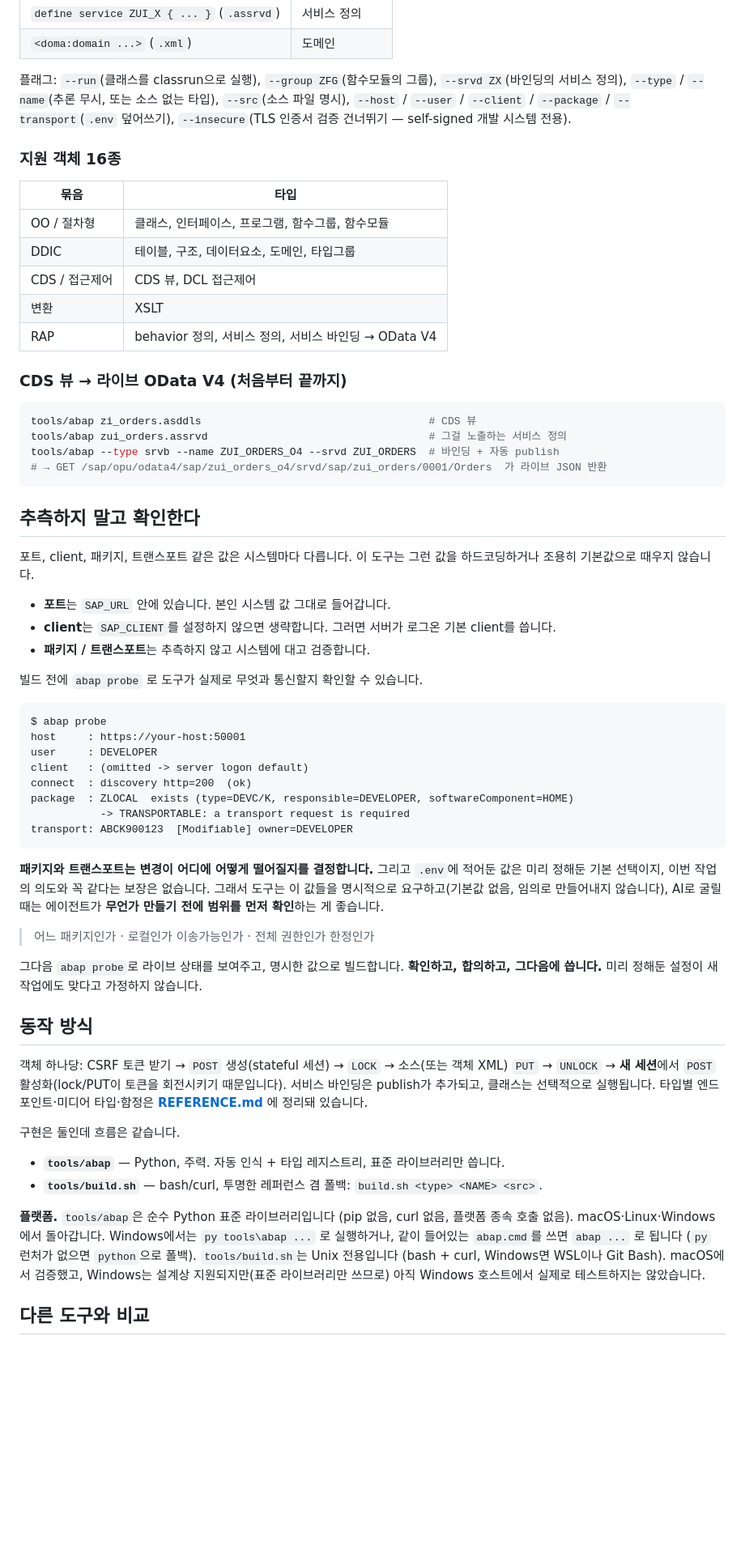
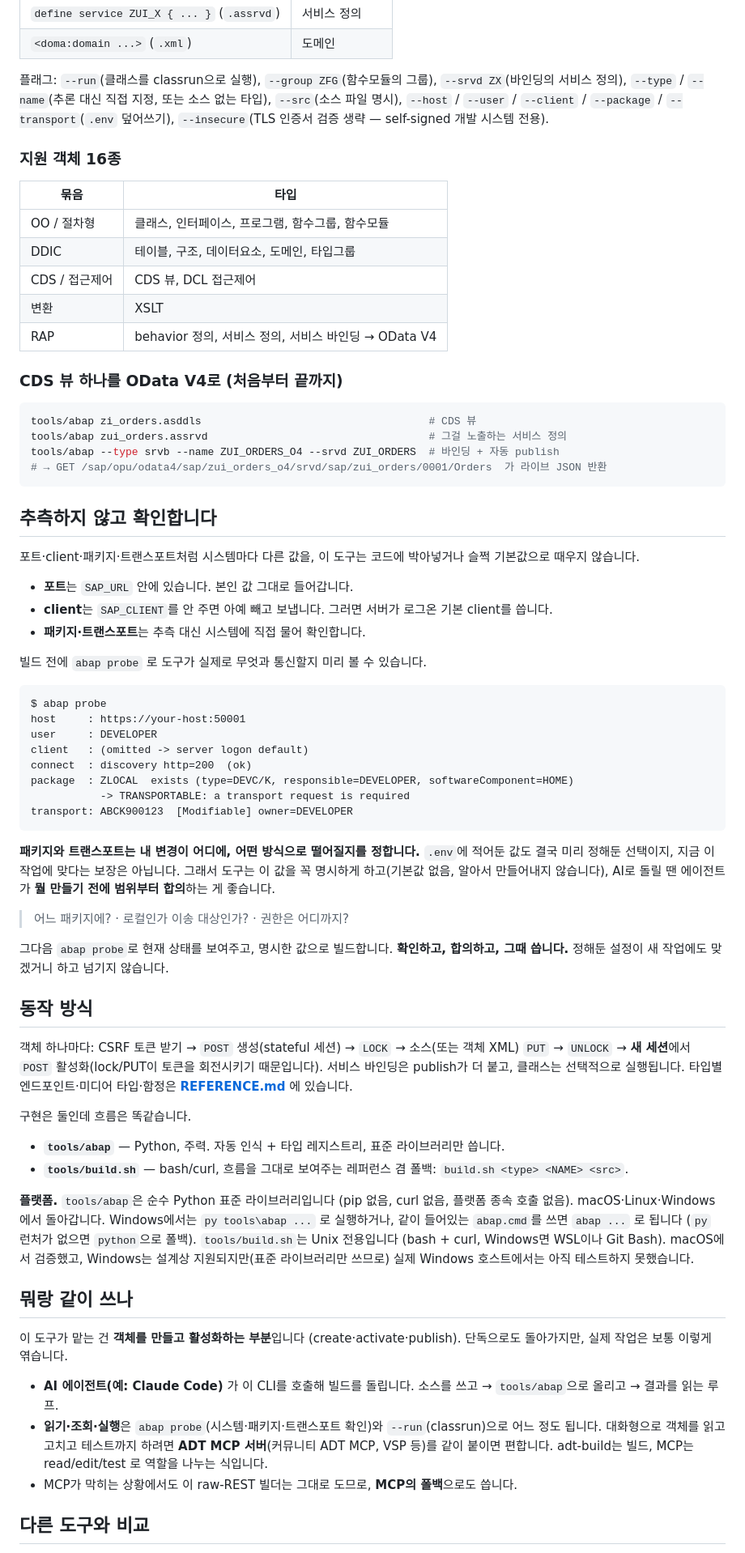
Before and after one commit to seokwonsap/adt-build, a Markdown page: README.ko.md, the part around one of its changes. Shown at 81% size. GitHub-like rendering; blank space fills up the shorter version.

Commit message:
docs: natural Korean rewrite + ports & companion-tools sections (EN+KO)

````diff
--- a/README.ko.md
+++ b/README.ko.md
@@ -58,7 +67,7 @@ SAP_TRANSPORT=            # 로컬($TMP) 패키지면 비워둡니다
 | `define service ZUI_X { ... }` (`.assrvd`) | 서비스 정의 |
 | `<doma:domain ...>` (`.xml`) | 도메인 |
 
-플래그: `--run`(클래스를 classrun으로 실행), `--group ZFG`(함수모듈의 그룹), `--srvd ZX`(바인딩의 서비스 정의), `--type` / `--name`(추론 무시, 또는 소스 없는 타입), `--src`(소스 파일 명시), `--host` / `--user` / `--client` / `--package` / `--transport`(`.env` 덮어쓰기), `--insecure`(TLS 인증서 검증 건너뛰기 — self-signed 개발 시스템 전용).
+플래그: `--run`(클래스를 classrun으로 실행), `--group ZFG`(함수모듈의 그룹), `--srvd ZX`(바인딩의 서비스 정의), `--type` / `--name`(추론 대신 직접 지정, 또는 소스 없는 타입), `--src`(소스 파일 명시), `--host` / `--user` / `--client` / `--package` / `--transport`(`.env` 덮어쓰기), `--insecure`(TLS 인증서 검증 생략 — self-signed 개발 시스템 전용).
 
 ### 지원 객체 16종
 
@@ -70,7 +79,7 @@ SAP_TRANSPORT=            # 로컬($TMP) 패키지면 비워둡니다
 | 변환 | XSLT |
 | RAP | behavior 정의, 서비스 정의, 서비스 바인딩 → OData V4 |
 
-### CDS 뷰 → 라이브 OData V4 (처음부터 끝까지)
+### CDS 뷰 하나를 OData V4로 (처음부터 끝까지)
 
 ```bash
 tools/abap zi_orders.asddls                                    # CDS 뷰
@@ -79,15 +88,15 @@ tools/abap --type srvb --name ZUI_ORDERS_O4 --srvd ZUI_ORDERS  # 바인딩 + 자
 # → GET /sap/opu/odata4/sap/zui_orders_o4/srvd/sap/zui_orders/0001/Orders  가 라이브 JSON 반환
 ```
 
-## 추측하지 말고 확인한다
+## 추측하지 않고 확인합니다
 
-포트, client, 패키지, 트랜스포트 같은 값은 시스템마다 다릅니다. 이 도구는 그런 값을 하드코딩하거나 조용히 기본값으로 때우지 않습니다.
+포트·client·패키지·트랜스포트처럼 시스템마다 다른 값을, 이 도구는 코드에 박아넣거나 슬쩍 기본값으로 때우지 않습니다.
 
-- **포트**는 `SAP_URL` 안에 있습니다. 본인 시스템 값 그대로 들어갑니다.
-- **client**는 `SAP_CLIENT`를 설정하지 않으면 생략합니다. 그러면 서버가 로그온 기본 client를 씁니다.
-- **패키지 / 트랜스포트**는 추측하지 않고 시스템에 대고 검증합니다.
+- **포트**는 `SAP_URL` 안에 있습니다. 본인 값 그대로 들어갑니다.
+- **client**는 `SAP_CLIENT`를 안 주면 아예 빼고 보냅니다. 그러면 서버가 로그온 기본 client를 씁니다.
+- **패키지·트랜스포트**는 추측 대신 시스템에 직접 물어 확인합니다.
 
-빌드 전에 `abap probe` 로 도구가 실제로 무엇과 통신할지 확인할 수 있습니다.
+빌드 전에 `abap probe` 로 도구가 실제로 무엇과 통신할지 미리 볼 수 있습니다.
 
 ```
 $ abap probe
@@ -100,22 +109,30 @@ package  : ZLOCAL  exists (type=DEVC/K, responsible=DEVELOPER, softwareComponent
 transport: ABCK900123  [Modifiable] owner=DEVELOPER
 ```
 
-**패키지와 트랜스포트는 변경이 어디에 어떻게 떨어질지를 결정합니다.** 그리고 `.env`에 적어둔 값은 미리 정해둔 기본 선택이지, 이번 작업의 의도와 꼭 같다는 보장은 없습니다. 그래서 도구는 이 값들을 명시적으로 요구하고(기본값 없음, 임의로 만들어내지 않습니다), AI로 굴릴 때는 에이전트가 **무언가 만들기 전에 범위를 먼저 확인**하는 게 좋습니다.
+**패키지와 트랜스포트는 내 변경이 어디에, 어떤 방식으로 떨어질지를 정합니다.** `.env`에 적어둔 값도 결국 미리 정해둔 선택이지, 지금 이 작업에 맞다는 보장은 아닙니다. 그래서 도구는 이 값을 꼭 명시하게 하고(기본값 없음, 알아서 만들어내지 않습니다), AI로 돌릴 땐 에이전트가 **뭘 만들기 전에 범위부터 합의**하는 게 좋습니다.
 
-> 어느 패키지인가 · 로컬인가 이송가능인가 · 전체 권한인가 한정인가
+> 어느 패키지에? · 로컬인가 이송 대상인가? · 권한은 어디까지?
 
-그다음 `abap probe`로 라이브 상태를 보여주고, 명시한 값으로 빌드합니다. **확인하고, 합의하고, 그다음에 씁니다.** 미리 정해둔 설정이 새 작업에도 맞다고 가정하지 않습니다.
+그다음 `abap probe`로 현재 상태를 보여주고, 명시한 값으로 빌드합니다. **확인하고, 합의하고, 그때 씁니다.** 정해둔 설정이 새 작업에도 맞겠거니 하고 넘기지 않습니다.
 
 ## 동작 방식
 
-객체 하나당: CSRF 토큰 받기 → `POST` 생성(stateful 세션) → `LOCK` → 소스(또는 객체 XML) `PUT` → `UNLOCK` → **새 세션**에서 `POST` 활성화(lock/PUT이 토큰을 회전시키기 때문입니다). 서비스 바인딩은 publish가 추가되고, 클래스는 선택적으로 실행됩니다. 타입별 엔드포인트·미디어 타입·함정은 **[REFERENCE.md](REFERENCE.md)** 에 정리돼 있습니다.
+객체 하나마다: CSRF 토큰 받기 → `POST` 생성(stateful 세션) → `LOCK` → 소스(또는 객체 XML) `PUT` → `UNLOCK` → **새 세션**에서 `POST` 활성화(lock/PUT이 토큰을 회전시키기 때문입니다). 서비스 바인딩은 publish가 더 붙고, 클래스는 선택적으로 실행됩니다. 타입별 엔드포인트·미디어 타입·함정은 **[REFERENCE.md](REFERENCE.md)** 에 있습니다.
 
-구현은 둘인데 흐름은 같습니다.
+구현은 둘인데 흐름은 똑같습니다.
 
 - **`tools/abap`** — Python, 주력. 자동 인식 + 타입 레지스트리, 표준 라이브러리만 씁니다.
-- **`tools/build.sh`** — bash/curl, 투명한 레퍼런스 겸 폴백: `build.sh <type> <NAME> <src>`.
+- **`tools/build.sh`** — bash/curl, 흐름을 그대로 보여주는 레퍼런스 겸 폴백: `build.sh <type> <NAME> <src>`.
 
-**플랫폼.** `tools/abap`은 순수 Python 표준 라이브러리입니다 (pip 없음, curl 없음, 플랫폼 종속 호출 없음). macOS·Linux·Windows에서 돌아갑니다. Windows에서는 `py tools\abap ...` 로 실행하거나, 같이 들어있는 `abap.cmd`를 쓰면 `abap ...` 로 됩니다 (`py` 런처가 없으면 `python`으로 폴백). `tools/build.sh`는 Unix 전용입니다 (bash + curl, Windows면 WSL이나 Git Bash). macOS에서 검증했고, Windows는 설계상 지원되지만(표준 라이브러리만 쓰므로) 아직 Windows 호스트에서 실제로 테스트하지는 않았습니다.
+**플랫폼.** `tools/abap`은 순수 Python 표준 라이브러리입니다 (pip 없음, curl 없음, 플랫폼 종속 호출 없음). macOS·Linux·Windows에서 돌아갑니다. Windows에서는 `py tools\abap ...` 로 실행하거나, 같이 들어있는 `abap.cmd`를 쓰면 `abap ...` 로 됩니다 (`py` 런처가 없으면 `python`으로 폴백). `tools/build.sh`는 Unix 전용입니다 (bash + curl, Windows면 WSL이나 Git Bash). macOS에서 검증했고, Windows는 설계상 지원되지만(표준 라이브러리만 쓰므로) 실제 Windows 호스트에서는 아직 테스트하지 못했습니다.
+
+## 뭐랑 같이 쓰나
+
+이 도구가 맡는 건 **객체를 만들고 활성화하는 부분**입니다 (create·activate·publish). 단독으로도 돌아가지만, 실제 작업은 보통 이렇게 엮습니다.
+
+- **AI 에이전트(예: Claude Code)** 가 이 CLI를 호출해 빌드를 돌립니다. 소스를 쓰고 → `tools/abap`으로 올리고 → 결과를 읽는 루프.
+- **읽기·조회·실행**은 `abap probe`(시스템·패키지·트랜스포트 확인)와 `--run`(classrun)으로 어느 정도 됩니다. 대화형으로 객체를 읽고 고치고 테스트까지 하려면 **ADT MCP 서버**(커뮤니티 ADT MCP, VSP 등)를 같이 붙이면 편합니다. adt-build는 빌드, MCP는 read/edit/test 로 역할을 나누는 식입니다.
+- MCP가 막히는 상황에서도 이 raw-REST 빌더는 그대로 도므로, **MCP의 폴백**으로도 씁니다.
 
 ## 다른 도구와 비교
 
````
Also changed, not shown: other parts of README.ko.md (+24 -15 lines), README.md (+17 -0 lines).
